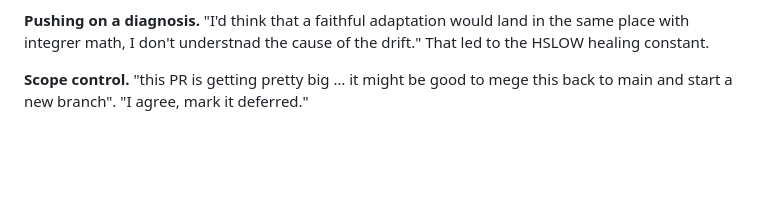
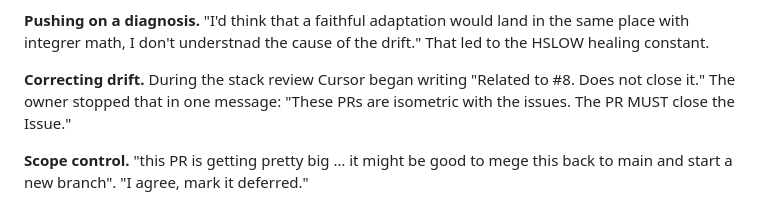
Before and after one commit to SteveLeve/daggorath, a Markdown page: docs/agentic-development-story.md, the part around one of its changes. Rendered like a GitHub page; blank space fills up the shorter version.

```diff
--- a/docs/agentic-development-story.md
+++ b/docs/agentic-development-story.md
@@ -313,6 +331,10 @@ fix.
 **Pushing on a diagnosis.** "I'd think that a faithful adaptation would land in the same place
 with integrer math, I don't understnad the cause of the drift." That led to the HSLOW healing
 constant.
+
+**Correcting drift.** During the stack review Cursor began writing "Related to #8. Does not
+close it." The owner stopped that in one message: "These PRs are isometric with the issues. The
+PR MUST close the Issue."
 
 **Scope control.** "this PR is getting pretty big … it might be good to mege this back to main
 and start a new branch". "I agree, mark it deferred."
```
Also changed, not shown: other parts of docs/agentic-development-story.md (+36 -14 lines).
